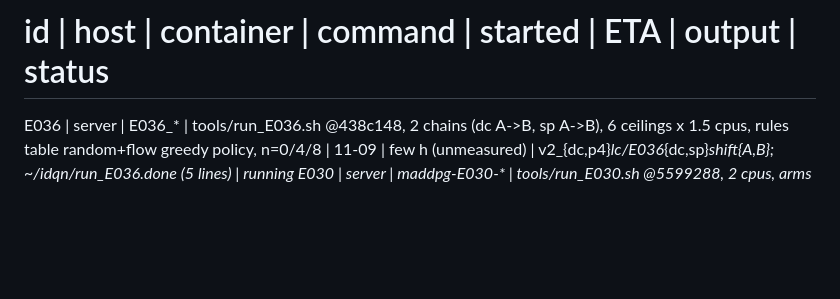
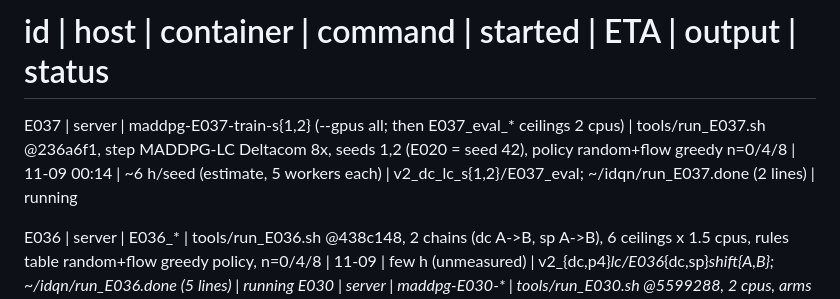
Before and after one commit to pedromamaral/maddpg-adversarial-experiments, a Markdown page: .mem/runs.md, the part around the change. GitHub-like rendering; blank space fills up the shorter version.

Commit message:
E037: deployed (runs, STATE)
Co-Authored-By: Claude Sonnet 5.5 <noreply@anthropic.com>

```diff
--- a/.mem/runs.md
+++ b/.mem/runs.md
@@ -1,5 +1,6 @@
 # Run registry — active on top
 # id | host | container | command | started | ETA | output | status
+E037 | server | maddpg-E037-train-s{1,2} (--gpus all; then E037_eval_* ceilings 2 cpus) | tools/run_E037.sh @236a6f1, step MADDPG-LC Deltacom 8x, seeds 1,2 (E020 = seed 42), policy random+flow greedy n=0/4/8 | 11-09 00:14 | ~6 h/seed (estimate, 5 workers each) | v2_dc_lc_s{1,2}/E037_eval; ~/idqn/run_E037.done (2 lines) | running
 
 E036 | server | E036_* | tools/run_E036.sh @438c148, 2 chains (dc A->B, sp A->B), 6 ceilings x 1.5 cpus, rules table random+flow greedy policy, n=0/4/8 | 11-09 | few h (unmeasured) | v2_{dc,p4}_lc/E036_{dc,sp}_shift{A,B}; ~/idqn/run_E036.done (5 lines) | running
 E030 | server | maddpg-E030-* | tools/run_E030.sh @5599288, 2 cpus, arms dcW,spW,dcD,dcC x s0-2 (chains dcW->spW, dcD->dcC) | 11-05 14:58 | spW ~00:00, dcC ~02:30 11-06 | E030/<arm>_s<seed>; ~/idqn/run_E030.done (6 lines) | done 11-06 02:48, fetched 11-07 (results/E030.json), analyse next
```
